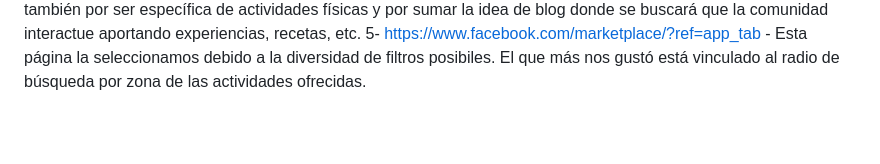
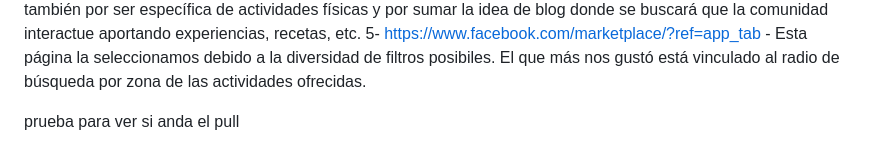
Before and after one commit to MayraBilo/grupo_2_WorkoutEazy, a Markdown page: README.md, the part around the change. Drawn GitHub-style; blank space fills up the shorter version.

Commit message:
prueba para ver si anda el pull

```diff
--- a/README.md
+++ b/README.md
@@ -15,3 +15,5 @@ Sitios de referencia:
 3- https://womensfitness.turnosweb.com/ - Esta página es específica de actividades físicas y la seleccionamos ya que nos gusta la funcionalidad de crear un calendario con las reservas realizadas y la posibilidad de cargar un apto físico(sección "mis datos").
 4- https://fullfitness.la/ - Esta página la seleccionamos también por ser específica de actividades físicas y por sumar la idea de blog donde se buscará que la comunidad interactue aportando experiencias, recetas, etc.
 5- https://www.facebook.com/marketplace/?ref=app_tab - Esta página la seleccionamos debido a la diversidad de filtros posibiles. El que más nos gustó está vinculado al radio de búsqueda por zona de las actividades ofrecidas.
+
+prueba para ver si anda el pull
```
